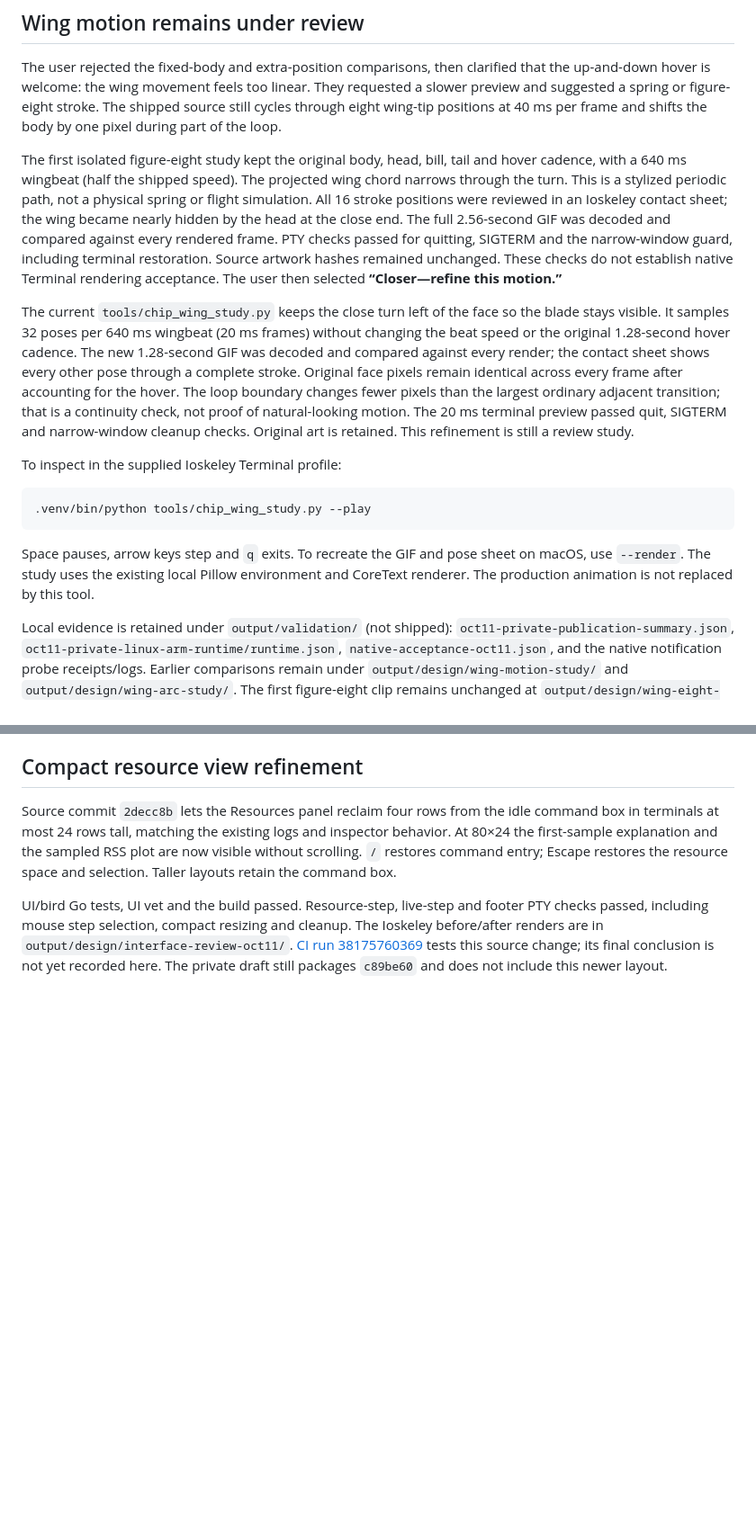
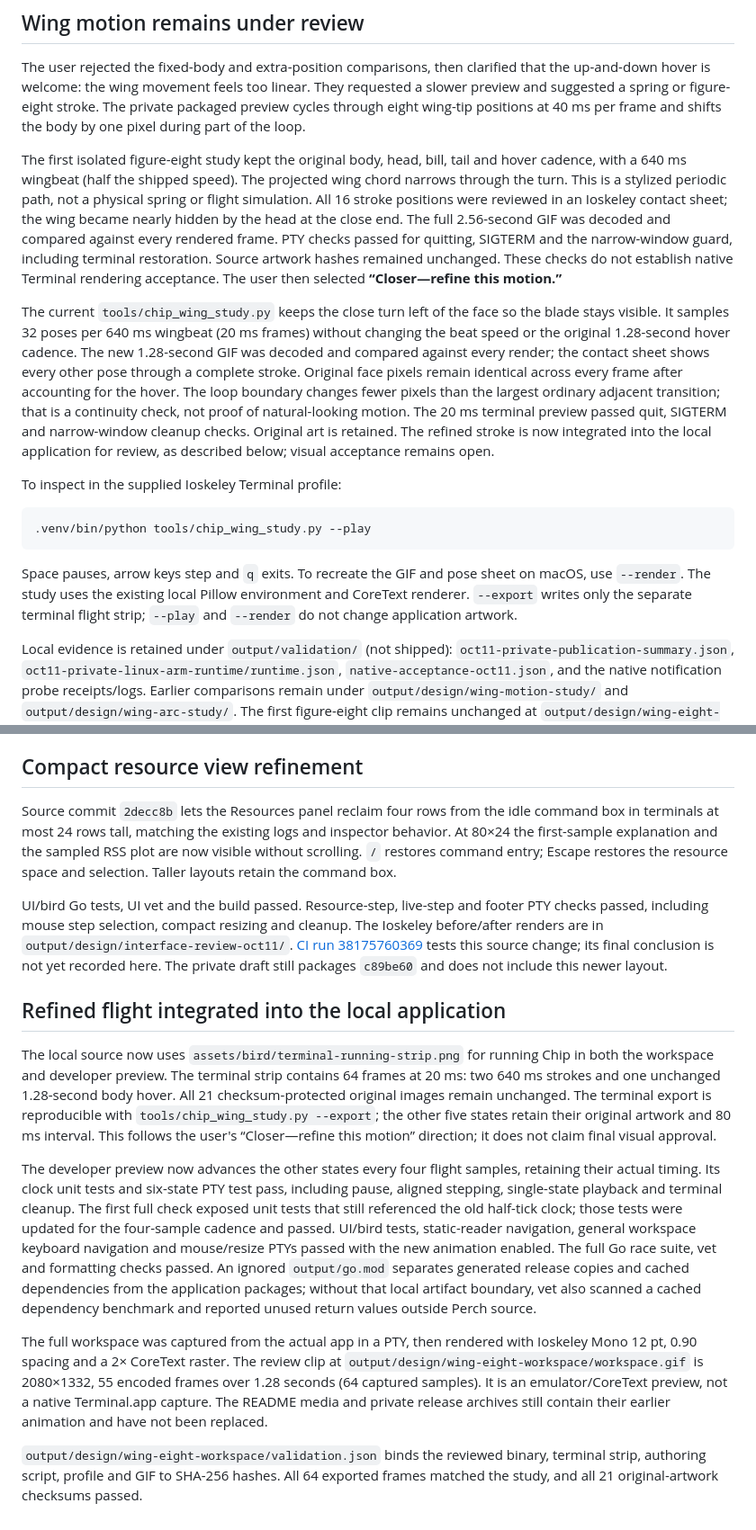
Before and after one commit to darthnithin/perch, a Markdown page: docs/ACCEPTANCE-2026-10-11.md, 2 parts joined by grey strips. Shown at 90% size. Drawn GitHub-style; blank space fills up the shorter version.

```diff
--- a/docs/ACCEPTANCE-2026-10-11.md
+++ b/docs/ACCEPTANCE-2026-10-11.md
@@ -62,8 +62,8 @@ credentials and actual password/MFA prompt handling remain unverified.
 The user rejected the fixed-body and extra-position comparisons, then clarified
 that the up-and-down hover is welcome: the wing movement feels too linear.
 They requested a slower preview and suggested a spring or figure-eight stroke.
-The shipped source still cycles through eight wing-tip positions at 40 ms per
-frame and shifts the body by one pixel during part of the loop.
+The private packaged preview cycles through eight wing-tip positions at 40 ms
+per frame and shifts the body by one pixel during part of the loop.
 
 The first isolated figure-eight study kept
 the original body, head, bill, tail and hover cadence, with a 640 ms wingbeat
@@ -86,7 +86,8 @@ pixels remain identical across every frame after accounting for the hover.
 The loop boundary changes fewer pixels than the largest ordinary adjacent
 transition; that is a continuity check, not proof of natural-looking motion.
 The 20 ms terminal preview passed quit, SIGTERM and narrow-window cleanup checks.
-Original art is retained. This refinement is still a review study.
+Original art is retained. The refined stroke is now integrated into the local
+application for review, as described below; visual acceptance remains open.
 
 To inspect in the supplied Ioskeley Terminal profile:
 
@@ -96,7 +97,8 @@ To inspect in the supplied Ioskeley Terminal profile:
 
 Space pauses, arrow keys step and `q` exits. To recreate the GIF and pose sheet
 on macOS, use `--render`. The study uses the existing local Pillow environment
-and CoreText renderer. The production animation is not replaced by this tool.
+and CoreText renderer. `--export` writes only the separate terminal flight strip;
+`--play` and `--render` do not change application artwork.
 
 Local evidence is retained under `output/validation/` (not shipped):
 `oct11-private-publication-summary.json`, `oct11-private-linux-arm-runtime/runtime.json`,
@@ -121,3 +123,36 @@ The Ioskeley before/after renders are in `output/design/interface-review-oct11/`
 [CI run 38175760369](https://github.com/darthnithin/perch/actions/runs/38175760369)
 tests this source change; its final conclusion is not yet recorded here.
 The private draft still packages `c89be60` and does not include this newer layout.
+
+## Refined flight integrated into the local application
+
+The local source now uses `assets/bird/terminal-running-strip.png` for running
+Chip in both the workspace and developer preview. The terminal strip contains
+64 frames at 20 ms: two 640 ms strokes and one unchanged 1.28-second body hover.
+All 21 checksum-protected original images remain unchanged. The terminal export
+is reproducible with `tools/chip_wing_study.py --export`; the other five states
+retain their original artwork and 80 ms interval. This follows the user's
+“Closer—refine this motion” direction; it does not claim final visual approval.
+
+The developer preview now advances the other states every four flight samples,
+retaining their actual timing. Its clock unit tests and six-state PTY test pass,
+including pause, aligned stepping, single-state playback and terminal cleanup.
+The first full check exposed unit tests that still referenced the old half-tick
+clock; those tests were updated for the four-sample cadence and passed.
+UI/bird tests, static-reader navigation, general workspace keyboard navigation
+and mouse/resize PTYs passed with the new animation enabled. The full Go race
+suite, vet and formatting checks passed. An ignored `output/go.mod` separates
+generated release copies and cached dependencies from the application packages;
+without that local artifact boundary, vet also scanned a cached dependency
+benchmark and reported unused return values outside Perch source.
+
+The full workspace was captured from the actual app in a PTY, then rendered with
+Ioskeley Mono 12 pt, 0.90 spacing and a 2× CoreText raster. The review clip at
+`output/design/wing-eight-workspace/workspace.gif` is 2080×1332, 55 encoded
+frames over 1.28 seconds (64 captured samples). It is an emulator/CoreText
+preview, not a native Terminal.app capture. The README media and private release
+archives still contain their earlier animation and have not been replaced.
+
+`output/design/wing-eight-workspace/validation.json` binds the reviewed binary,
+terminal strip, authoring script, profile and GIF to SHA-256 hashes. All 64
+exported frames matched the study, and all 21 original-artwork checksums passed.
```
Also changed, not shown: assets/bird/README.md (+12 -3 lines), assets/bird/terminal-running-strip.png (added), 7 other files.
